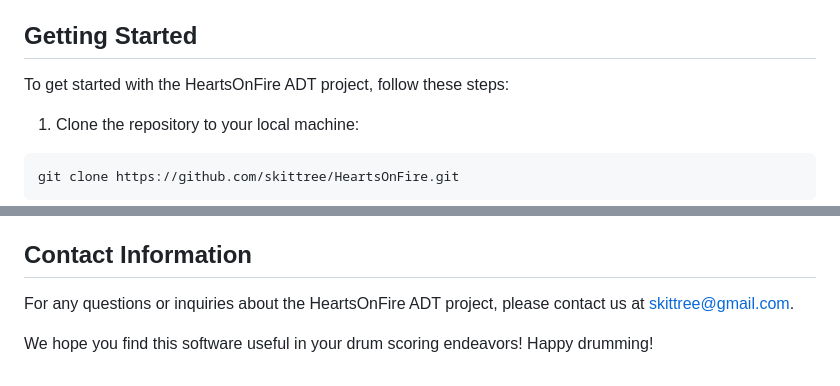
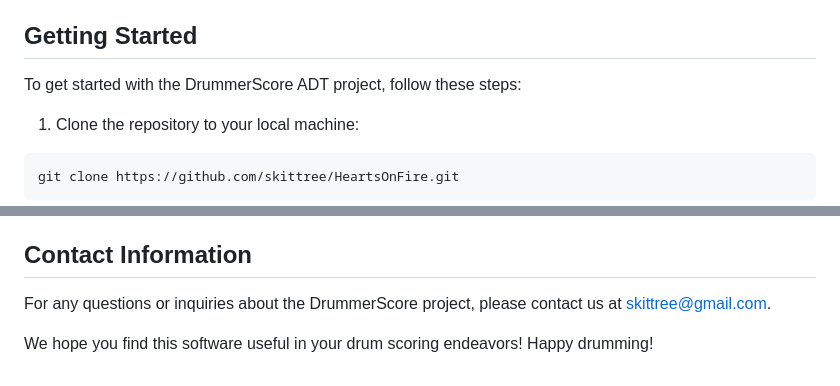
Before and after one commit to skittree/DrummerScore, a Markdown page: README.md, 2 parts joined by grey strips. Rendered like a GitHub page.

````diff
--- a/README.md
+++ b/README.md
@@ -10,7 +10,7 @@ DrummerScore is a project aimed at creating an Automatic Drum Transcription (ADT
 
 ## Getting Started
 
-To get started with the HeartsOnFire ADT project, follow these steps:
+To get started with the DrummerScore ADT project, follow these steps:
 
 1. Clone the repository to your local machine:
 ```bash
@@ -55,6 +55,6 @@ We are grateful to the developers and maintainers of these tools for their contr
 
 ## Contact Information
 
-For any questions or inquiries about the HeartsOnFire ADT project, please contact us at skittree@gmail.com.
+For any questions or inquiries about the DrummerScore project, please contact us at skittree@gmail.com.
 
 We hope you find this software useful in your drum scoring endeavors! Happy drumming!
````
